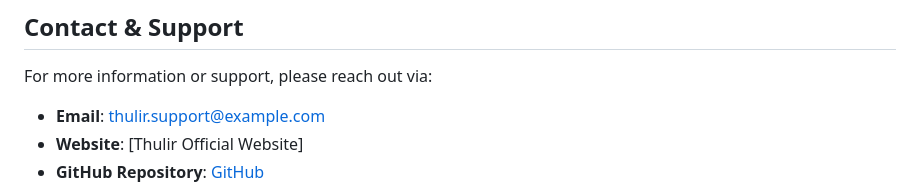
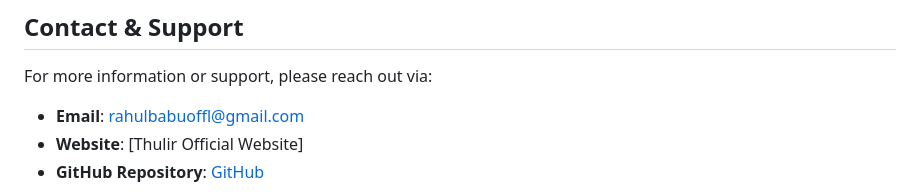
Before and after one commit to rahulthewhitehat/Thulir, a Markdown page: README.md, the part around the change. Rendered like a GitHub page.

```diff
--- a/README.md
+++ b/README.md
@@ -176,7 +176,7 @@ Below are some example screenshots of the **Thulir** app, giving you an idea of
 
 For more information or support, please reach out via:
 
-- **Email**: [thulir.support@example.com](mailto:rahulbabuoffl@gmail.com)
+- **Email**: [rahulbabuoffl@gmail.com](mailto:rahulbabuoffl@gmail.com)
 - **Website**: [Thulir Official Website]
 - **GitHub Repository**: [GitHub](https://github.com/rahulthewhitehat/thulir)
 
```
